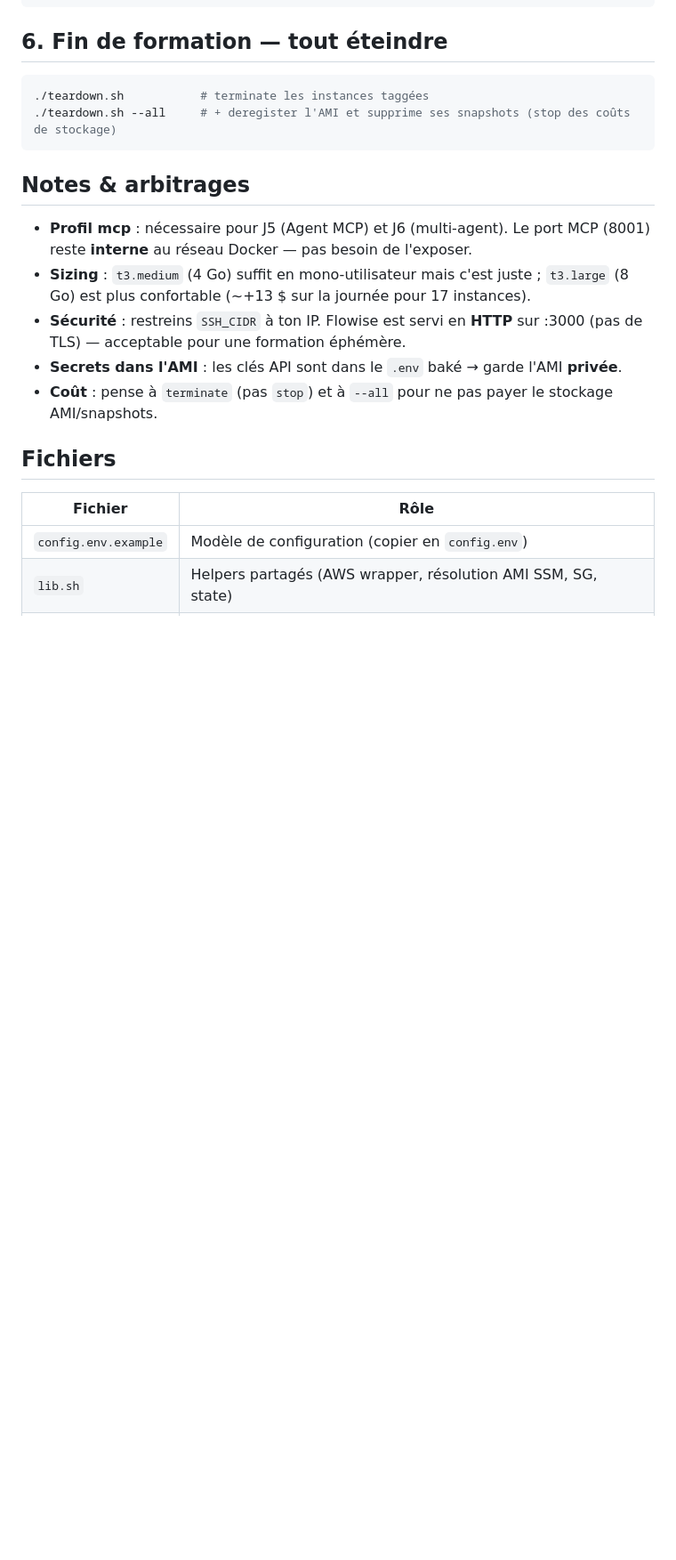
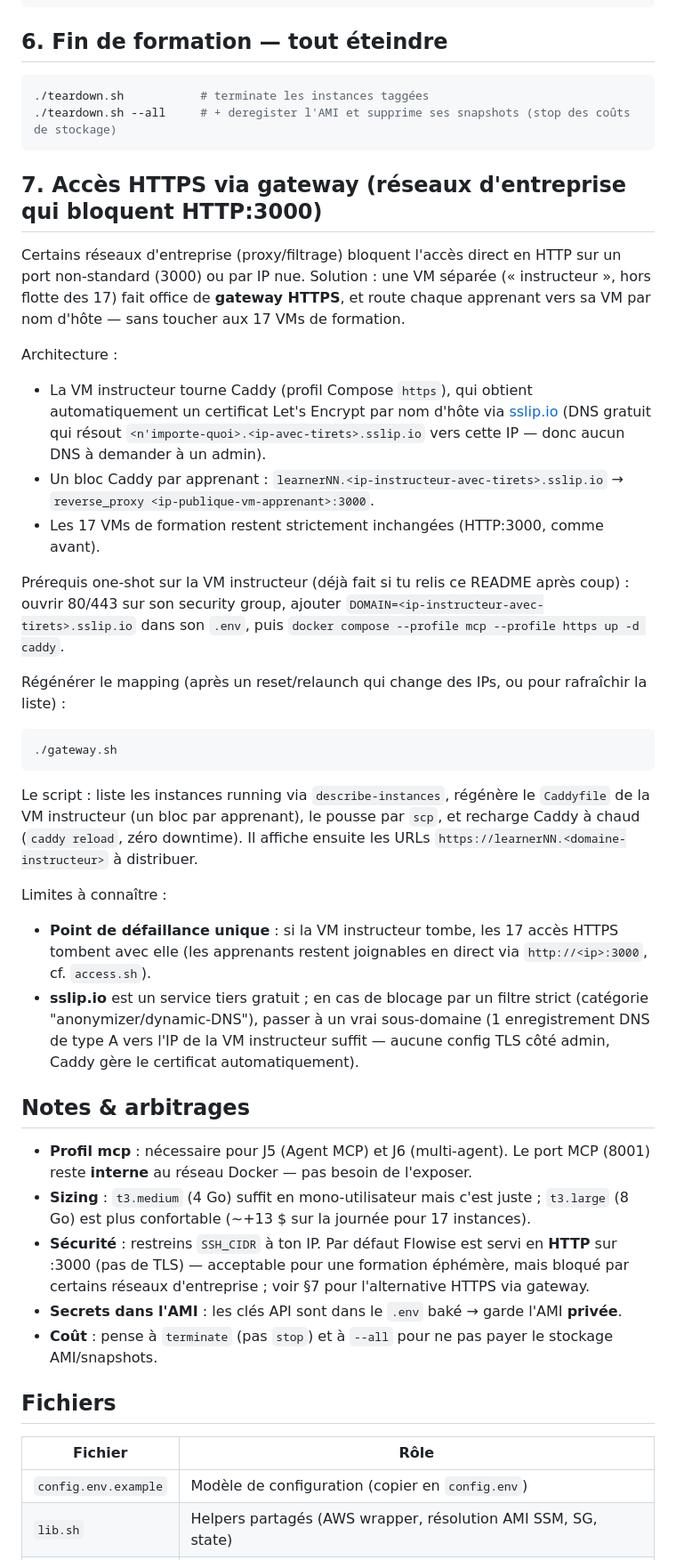
Before and after one commit to ssime-git/deloitte-no-code-flowise, a Markdown page: deploy/aws/README.md, the part around one of its changes. Shown at 89% size. GitHub-like rendering; blank space fills up the shorter version.

Commit message:
docs: document the HTTPS gateway workflow in deploy/aws/README.md
Explains the instructor-VM-as-gateway architecture, the sslip.io/gateway.sh
workflow, and the fallback to a real subdomain if sslip.io itself gets
filtered.

Co-Authored-By: Claude Sonnet 5 <noreply@anthropic.com>

````diff
--- a/deploy/aws/README.md
+++ b/deploy/aws/README.md
@@ -83,14 +83,56 @@ aws ec2 terminate-instances --instance-ids i-0abc...    # puis relancer 1 instan
 ./teardown.sh --all     # + deregister l'AMI et supprime ses snapshots (stop des coûts de stockage)
 ```
 
+## 7. Accès HTTPS via gateway (réseaux d'entreprise qui bloquent HTTP:3000)
+
+Certains réseaux d'entreprise (proxy/filtrage) bloquent l'accès direct en HTTP sur un
+port non-standard (3000) ou par IP nue. Solution : une VM séparée (« instructeur »,
+hors flotte des 17) fait office de **gateway HTTPS**, et route chaque apprenant vers
+sa VM par nom d'hôte — sans toucher aux 17 VMs de formation.
+
+Architecture :
+- La VM instructeur tourne Caddy (profil Compose `https`), qui obtient automatiquement
+  un certificat Let's Encrypt par nom d'hôte via [sslip.io](https://sslip.io) (DNS
+  gratuit qui résout `<n'importe-quoi>.<ip-avec-tirets>.sslip.io` vers cette IP — donc
+  aucun DNS à demander à un admin).
+- Un bloc Caddy par apprenant : `learnerNN.<ip-instructeur-avec-tirets>.sslip.io` →
+  `reverse_proxy <ip-publique-vm-apprenant>:3000`.
+- Les 17 VMs de formation restent strictement inchangées (HTTP:3000, comme avant).
+
+Prérequis one-shot sur la VM instructeur (déjà fait si tu relis ce README après coup) :
+ouvrir 80/443 sur son security group, ajouter `DOMAIN=<ip-instructeur-avec-tirets>.sslip.io`
+dans son `.env`, puis `docker compose --profile mcp --profile https up -d caddy`.
+
+Régénérer le mapping (après un reset/relaunch qui change des IPs, ou pour rafraîchir
+la liste) :
+
+```bash
+./gateway.sh
+```
+
+Le script : liste les instances running via `describe-instances`, régénère le
+`Caddyfile` de la VM instructeur (un bloc par apprenant), le pousse par `scp`, et
+recharge Caddy à chaud (`caddy reload`, zéro downtime). Il affiche ensuite les URLs
+`https://learnerNN.<domaine-instructeur>` à distribuer.
+
+Limites à connaître :
+- **Point de défaillance unique** : si la VM instructeur tombe, les 17 accès HTTPS
+  tombent avec elle (les apprenants restent joignables en direct via
+  `http://<ip>:3000`, cf. `access.sh`).
+- **sslip.io** est un service tiers gratuit ; en cas de blocage par un filtre
+  strict (catégorie "anonymizer/dynamic-DNS"), passer à un vrai sous-domaine
+  (1 enregistrement DNS de type A vers l'IP de la VM instructeur suffit — aucune
+  config TLS côté admin, Caddy gère le certificat automatiquement).
+
 ## Notes & arbitrages
 
 - **Profil mcp** : nécessaire pour J5 (Agent MCP) et J6 (multi-agent). Le port MCP (8001)
   reste **interne** au réseau Docker — pas besoin de l'exposer.
 - **Sizing** : `t3.medium` (4 Go) suffit en mono-utilisateur mais c'est juste ;
   `t3.large` (8 Go) est plus confortable (~+13 $ sur la journée pour 17 instances).
-- **Sécurité** : restreins `SSH_CIDR` à ton IP. Flowise est servi en **HTTP** sur :3000
-  (pas de TLS) — acceptable pour une formation éphémère.
+- **Sécurité** : restreins `SSH_CIDR` à ton IP. Par défaut Flowise est servi en **HTTP**
+  sur :3000 (pas de TLS) — acceptable pour une formation éphémère, mais bloqué par
+  certains réseaux d'entreprise ; voir §7 pour l'alternative HTTPS via gateway.
 - **Secrets dans l'AMI** : les clés API sont dans le `.env` baké → garde l'AMI **privée**.
 - **Coût** : pense à `terminate` (pas `stop`) et à `--all` pour ne pas payer le stockage AMI/snapshots.
 
````
Also changed, not shown: other parts of deploy/aws/README.md (+1 -0 lines).
